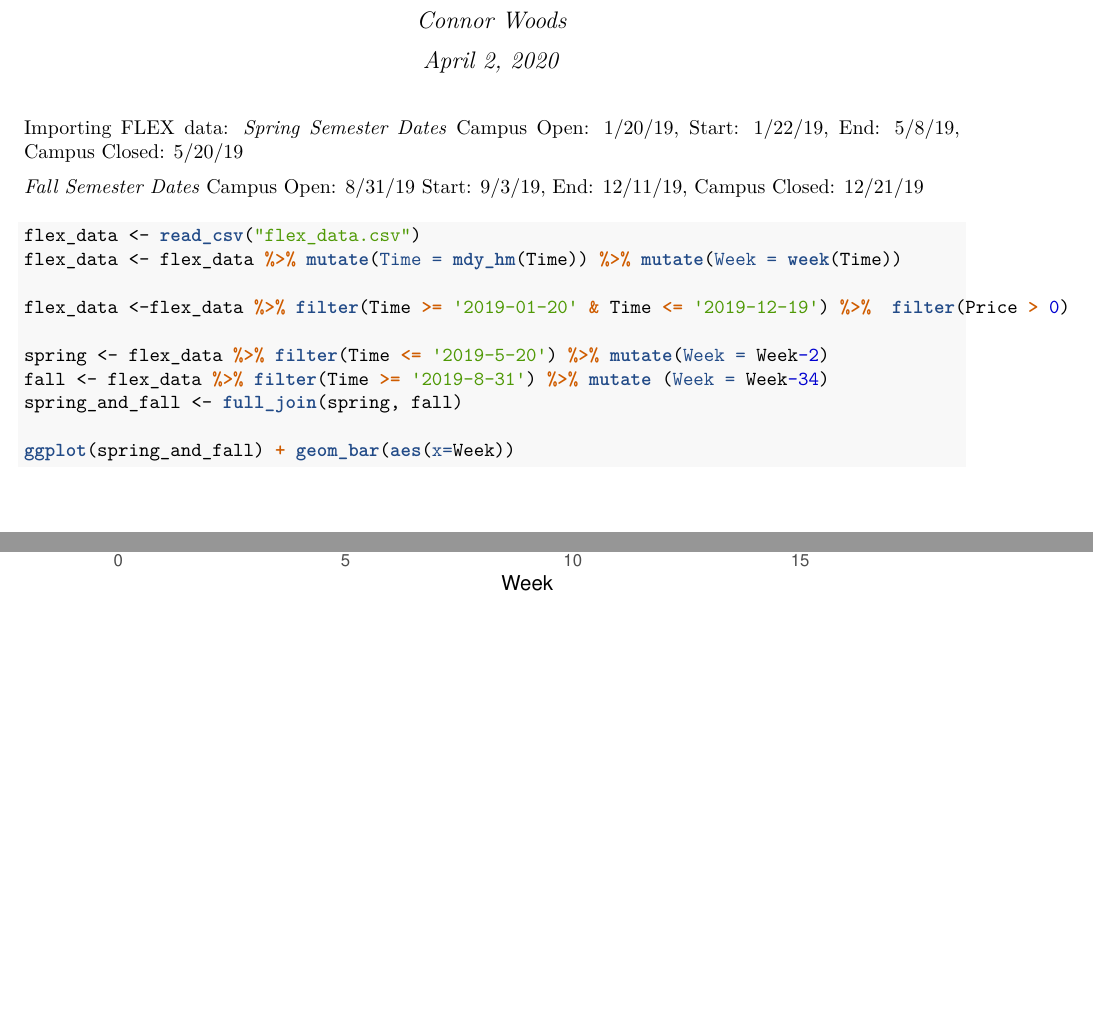
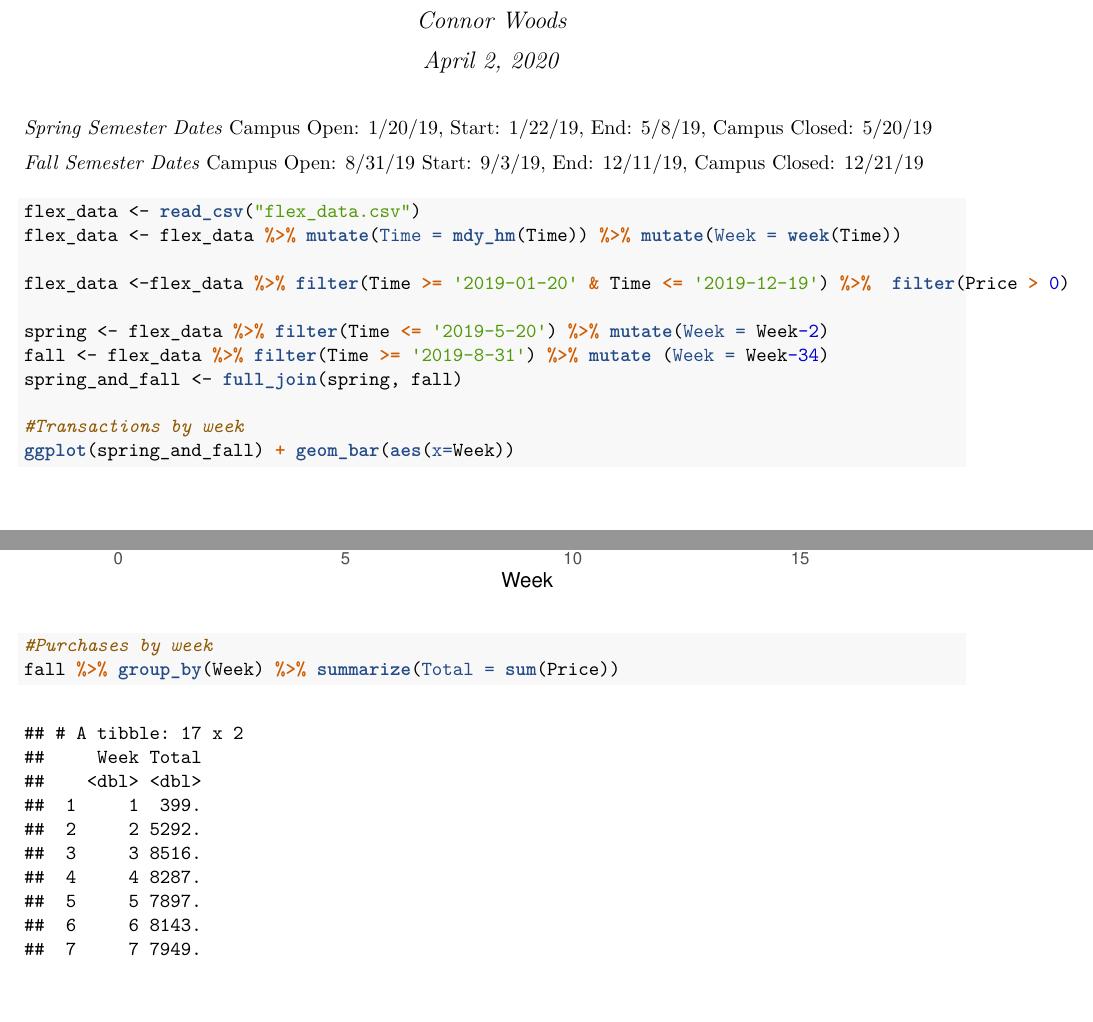
Before and after one commit to cwoods16/thesis, an R Markdown document (thesisdata.Rmd): two parts of pages 1 and 2 of 2 before the commit and two parts of pages 1 and 2 of 4 after it, joined at a grey line, cut so that both start at the same text, the shorter picture padded with empty space. The pictures show the output file thesisdata.pdf that the author committed with the source.

Commit message:
trying to do price crap

````diff
--- a/thesisdata.Rmd
+++ b/thesisdata.Rmd
@@ -14,7 +14,6 @@ library(ggplot2)
 library(lubridate)
 ```
 
-Importing FLEX data:
 *Spring Semester Dates*
 Campus Open: 1/20/19, Start: 1/22/19, End: 5/8/19, Campus Closed: 5/20/19
 
@@ -32,6 +31,7 @@ spring <- flex_data %>% filter(Time <= '2019-5-20') %>% mutate(Week = Week-2)
 fall <- flex_data %>% filter(Time >= '2019-8-31') %>% mutate (Week = Week-34)
 spring_and_fall <- full_join(spring, fall)
 
+#Transactions by week
 ggplot(spring_and_fall) + geom_bar(aes(x=Week))
 ggplot(spring) + geom_bar(aes(x=Week))
 ggplot(fall) + geom_bar(aes(x=Week))
@@ -38,0 +41,2 @@ ggplot(fall) + geom_bar(aes(x=Week))
+#Purchases by week
+fall %>% group_by(Week) %>% summarize(Total = sum(Price))
````
Also changed, not shown: thesisdata.pdf, thesisdata.Rmd (6 more changed lines).
